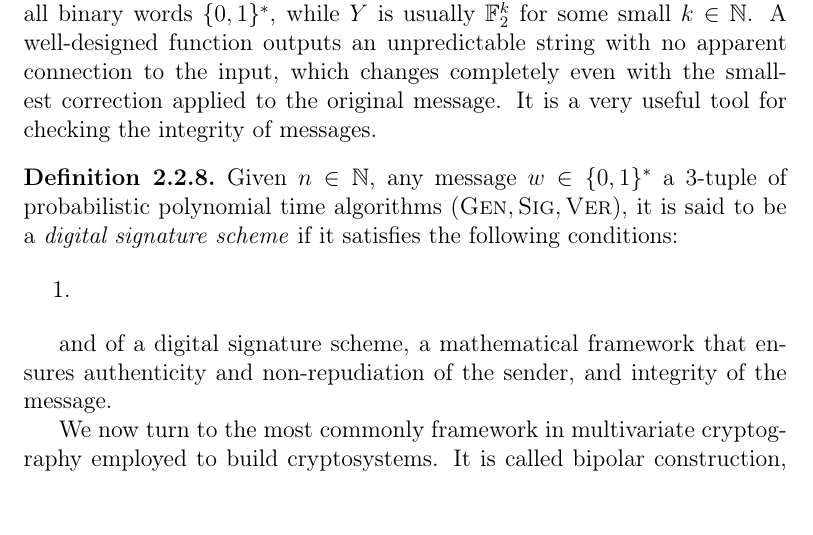
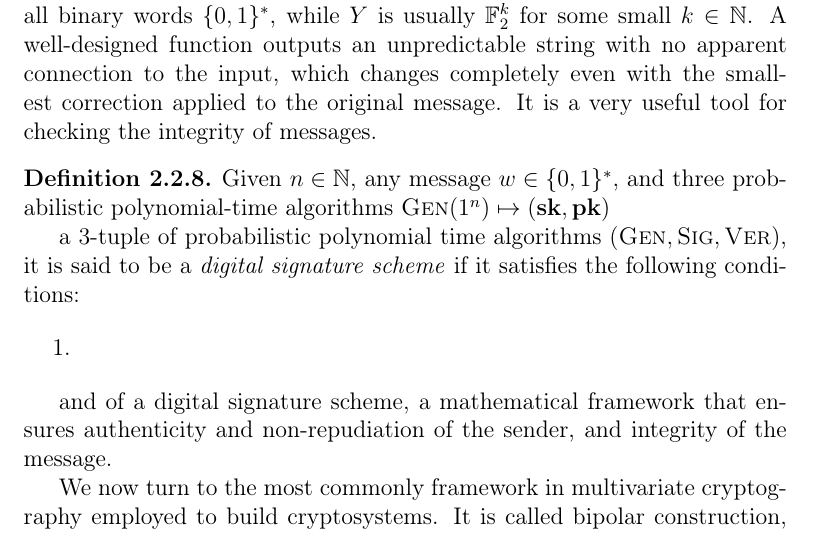
Before and after one commit to zambonin/msc, a LaTeX thesis (main.tex): part of page 18 of 46, cut so that both start at the same text. Compiled offline with pdfLaTeX.

Commit message:
overleaf_to_git: update main.tex from r6530 to r6539

```diff
--- a/main.tex
+++ b/main.tex
@@ -392,7 +392,9 @@ We remark that the symmetric matrix of Definition~\ref{def:mathom} has a diagona
 The cryptographic hash function is the usual method of transforming a variable-length message into a fixed-length \emph{digest}. The set $X$ is usually all binary words $\{0, 1\}^{*}$, while $Y$ is usually $\mathbb{F}_{2}^{k}$ for some small $k \in \mathbb{N}$. A well-designed function outputs an unpredictable string with no apparent connection to the input, which changes completely even with the smallest correction applied to the original message. It is a very useful tool for checking the integrity of messages.
 
 \begin{definition}
-  Given $n \in \mathbb{N}$, any message $w \in \{0, 1\}^{*}$ a $3$-tuple of probabilistic polynomial time algorithms $(\textsc{Gen}, \textsc{Sig}, \textsc{Ver})$, it is said to be a \emph{digital signature scheme} if it satisfies the following conditions:
+  Given $n \in \mathbb{N}$, any message $w \in \{0, 1\}^{*}$, and three probabilistic polynomial-time algorithms $\textsc{Gen}(1^{n}) \mapsto (\mathbf{sk}, \mathbf{pk})$
+
+  a $3$-tuple of probabilistic polynomial time algorithms $(\textsc{Gen}, \textsc{Sig}, \textsc{Ver})$, it is said to be a \emph{digital signature scheme} if it satisfies the following conditions:
 
   \begin{enumerate}
     \item
```
